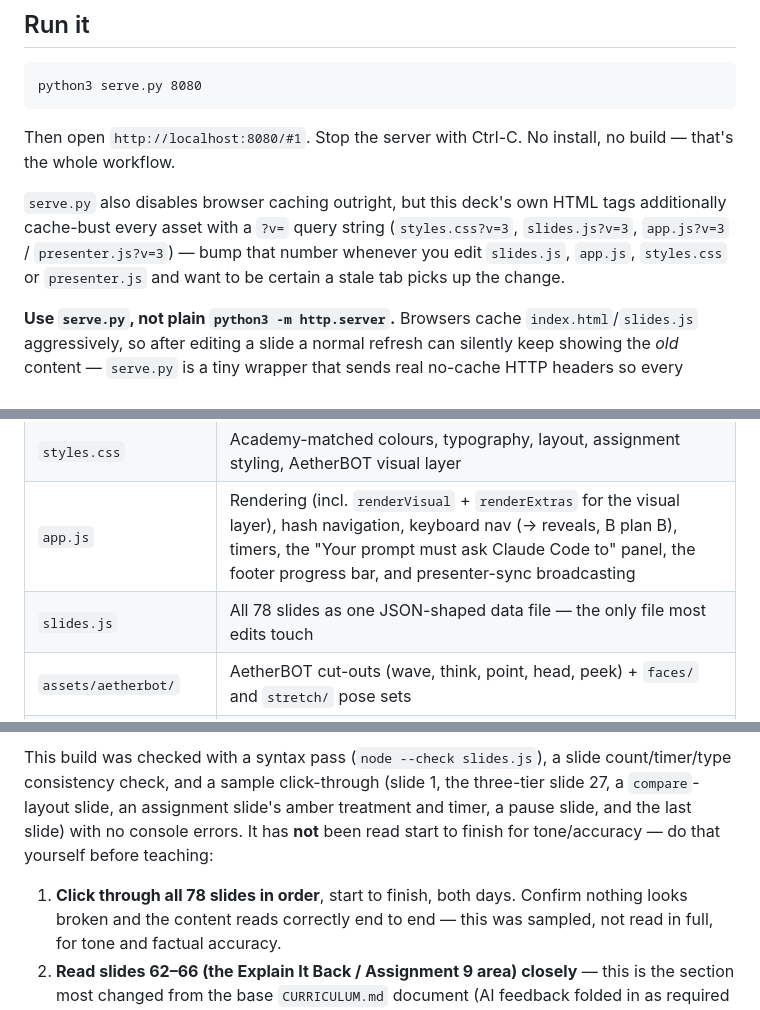
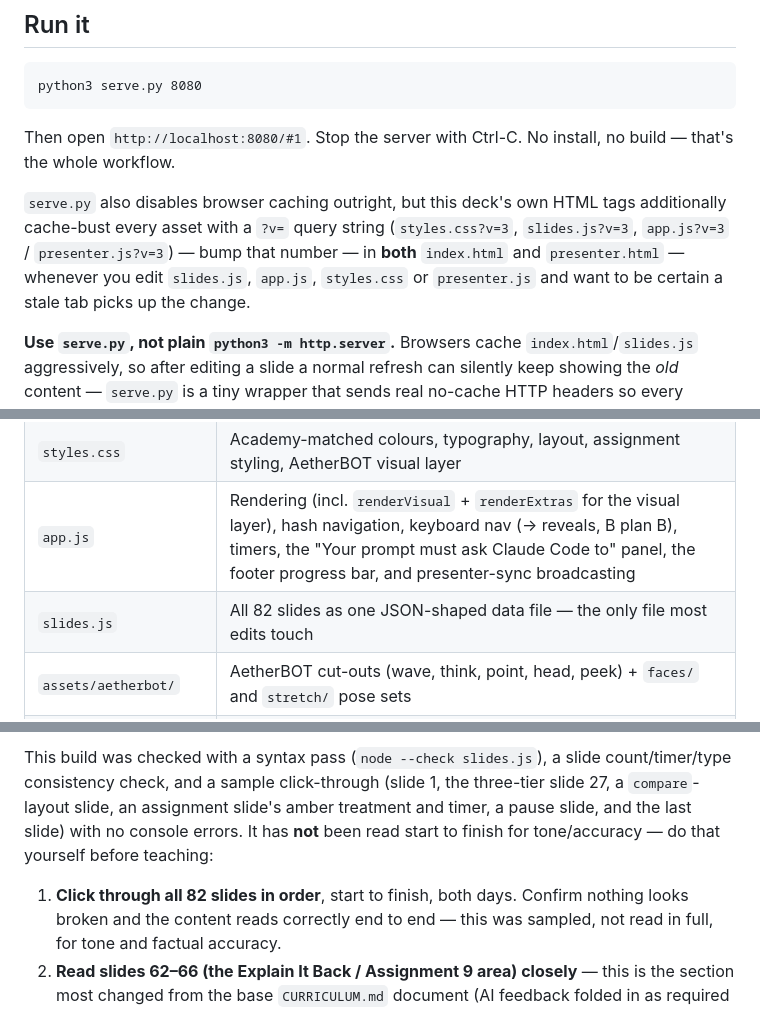
Before and after one commit to jyse/aetherlink-classroom-slides, a Markdown page: README.md, 3 parts joined by grey strips. GitHub-like rendering.

```diff
--- a/README.md
+++ b/README.md
@@ -36,7 +39,7 @@ no build — that's the whole workflow.
 `serve.py` also disables browser caching outright, but this deck's own HTML
 tags additionally cache-bust every asset with a `?v=` query string
 (`styles.css?v=3`, `slides.js?v=3`, `app.js?v=3` / `presenter.js?v=3`) —
-bump that number whenever you edit `slides.js`, `app.js`, `styles.css` or
+bump that number — in **both** `index.html` and `presenter.html` — whenever you edit `slides.js`, `app.js`, `styles.css` or
 `presenter.js` and want to be certain a stale tab picks up the change.
 
 **Use `serve.py`, not plain `python3 -m http.server`.** Browsers cache
@@ -271,7 +278,7 @@ appears immediately.
 | `index.html` | Page shell for the audience-facing deck |
 | `styles.css` | Academy-matched colours, typography, layout, assignment styling, AetherBOT visual layer |
 | `app.js` | Rendering (incl. `renderVisual` + `renderExtras` for the visual layer), hash navigation, keyboard nav (→ reveals, B plan B), timers, the "Your prompt must ask Claude Code to" panel, the footer progress bar, and presenter-sync broadcasting |
-| `slides.js` | All 78 slides as one JSON-shaped data file — the only file most edits touch |
+| `slides.js` | All 82 slides as one JSON-shaped data file — the only file most edits touch |
 | `assets/aetherbot/` | AetherBOT cut-outs (wave, think, point, head, peek) + `faces/` and `stretch/` pose sets |
 | `demo-fallback.js` | Plan B texts: captured demo run (slide 22) and Assignment 10 fixture run (slide 70) |
 | `assets/aetherlink-mark.png` | AetherLink network mark in the header |
@@ -324,7 +331,7 @@ treatment and timer, a pause slide, and the last slide) with no console
 errors. It has **not** been read start to finish for tone/accuracy — do that
 yourself before teaching:
 
-1. **Click through all 78 slides in order**, start to finish, both days.
+1. **Click through all 82 slides in order**, start to finish, both days.
    Confirm nothing looks broken and the content reads correctly end to end —
    this was sampled, not read in full, for tone and factual accuracy.
 2. **Read slides 62–66 (the Explain It Back / Assignment 9 area) closely** —
```
Also changed, not shown: other parts of README.md (+15 -8 lines).
